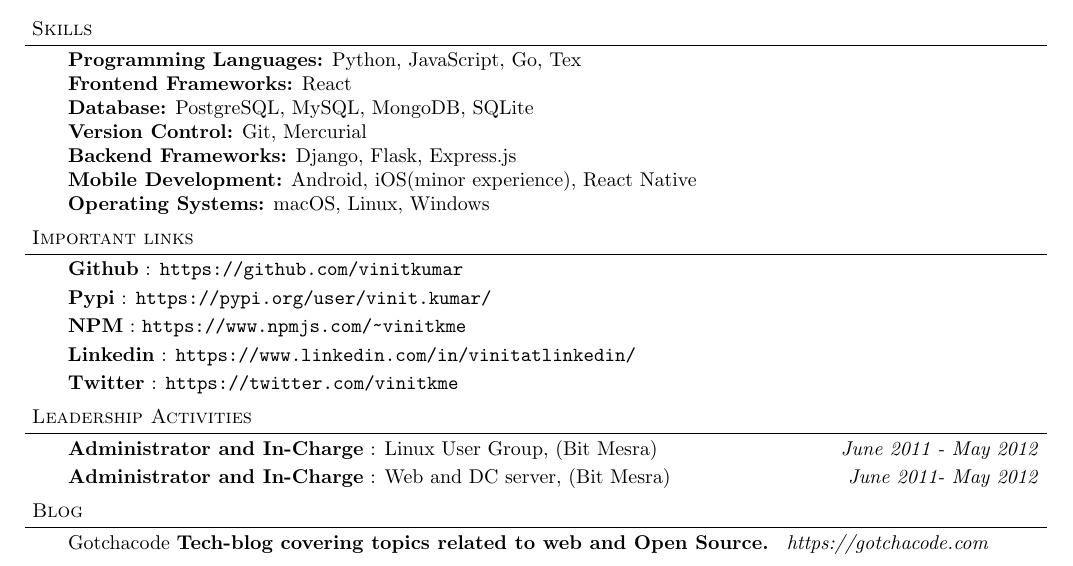
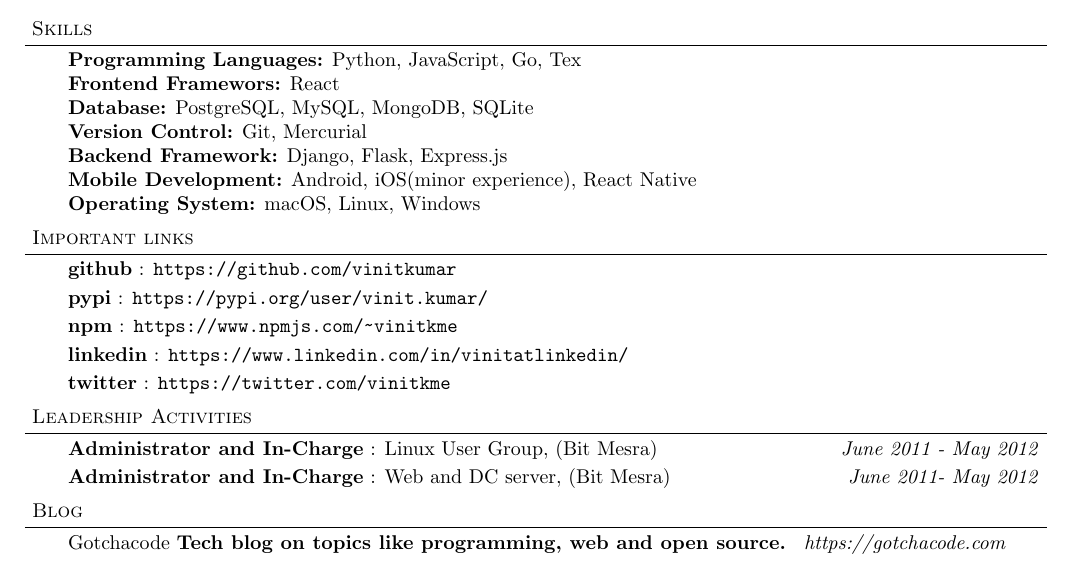
Before and after one commit to vinitkumar/resume, a LaTeX document (vinit_kumar.tex): part of the page, cut so that both start at the same text. Compiled offline with pdfLaTeX.

Commit message:
more fixes

```diff
--- a/vinit_kumar.tex
+++ b/vinit_kumar.tex
@@ -153,12 +153,12 @@
 \begin{body}
     \vspace{14pt}
     \textbf{Programming Languages:}{} Python, JavaScript, Go, Tex\\
-    \textbf{Frontend Frameworks:}{} React\\
+    \textbf{Frontend Framewors:}{} React\\
     \textbf{Database:}{} PostgreSQL, MySQL, MongoDB, SQLite\\
     \textbf{Version Control:}{} Git, Mercurial\\
-    \textbf{Backend Frameworks:}{} Django, Flask, Express.js\\
+    \textbf{Backend Framework:}{} Django, Flask, Express.js\\
     \textbf{Mobile Development:}{} Android, iOS(minor experience), React Native\\
-    \textbf{Operating Systems:}{} macOS, Linux, Windows\\
+    \textbf{Operating System:}{} macOS, Linux, Windows\\
 \end{body}
 
 \smallskip
@@ -170,15 +170,15 @@
 
 \begin{body}
     \vspace{14pt}
-    \textbf{Github} :  \url{https://github.com/vinitkumar}\\
+    \textbf{github} :  \url{https://github.com/vinitkumar}\\
     \smallskip
-    \textbf{Pypi} :  \url{https://pypi.org/user/vinit.kumar/}\\
+    \textbf{pypi} :  \url{https://pypi.org/user/vinit.kumar/}\\
     \smallskip
-    \textbf{NPM} : \url{https://www.npmjs.com/~vinitkme}\\
+    \textbf{npm} : \url{https://www.npmjs.com/~vinitkme}\\
     \smallskip
-    \textbf{Linkedin} :  \url{https://www.linkedin.com/in/vinitatlinkedin/}\\
+    \textbf{linkedin} :  \url{https://www.linkedin.com/in/vinitatlinkedin/}\\
     \smallskip
-    \textbf{Twitter} :  \url{https://twitter.com/vinitkme}\\
+    \textbf{twitter} :  \url{https://twitter.com/vinitkme}\\
 \end{body}
 
 \smallskip
@@ -202,7 +202,7 @@
 
 \begin{body}
     \vspace{14pt}
-    Gotchacode \textbf{Tech-blog covering topics related to web and Open Source.} \emph{ https://gotchacode.com}\\
+    Gotchacode \textbf{Tech blog on topics like programming, web and open source.} \emph{ https://gotchacode.com}\\
     \smallskip
 \end{body}
 
```
Also changed, not shown: vinit_kumar.pdf, 2 other files.
